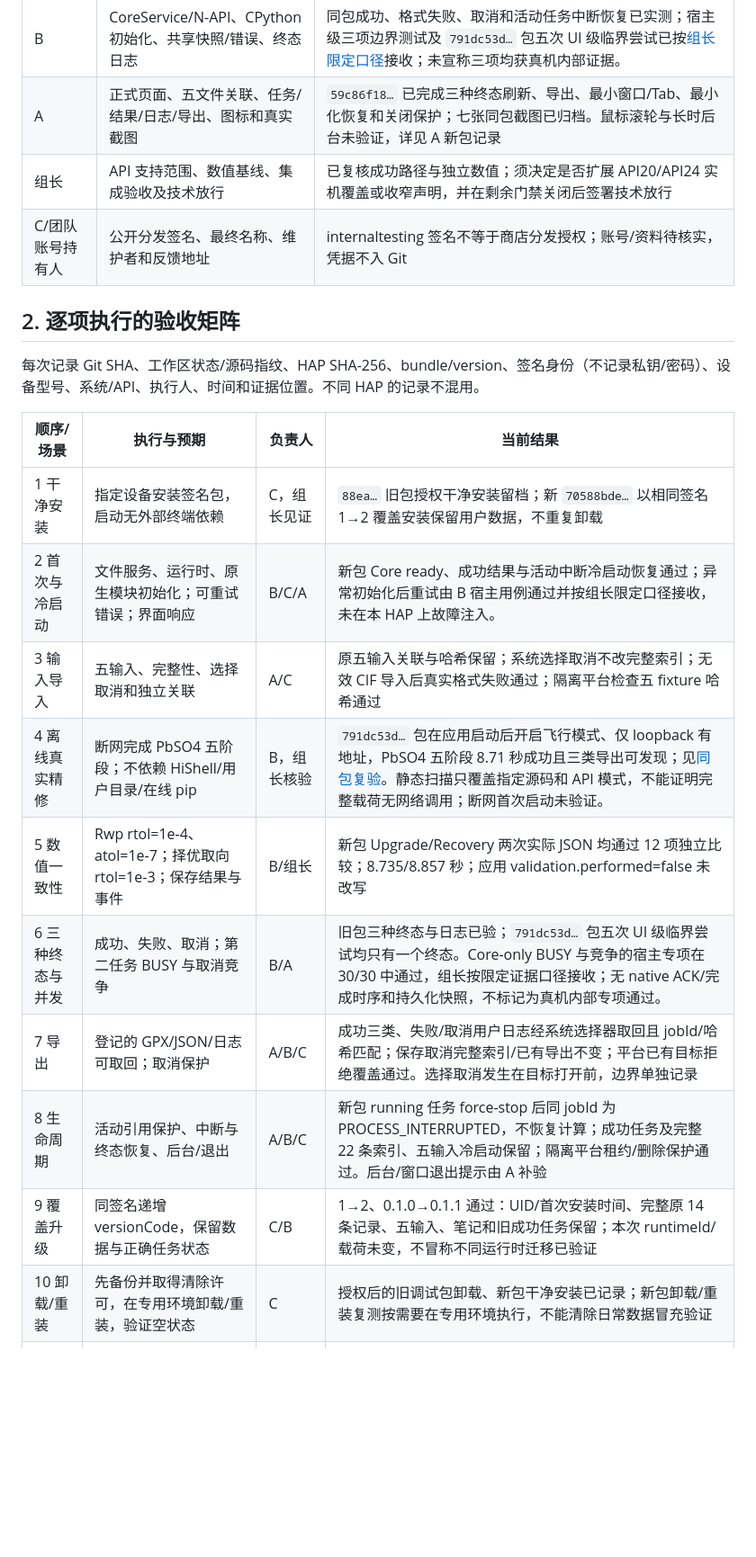
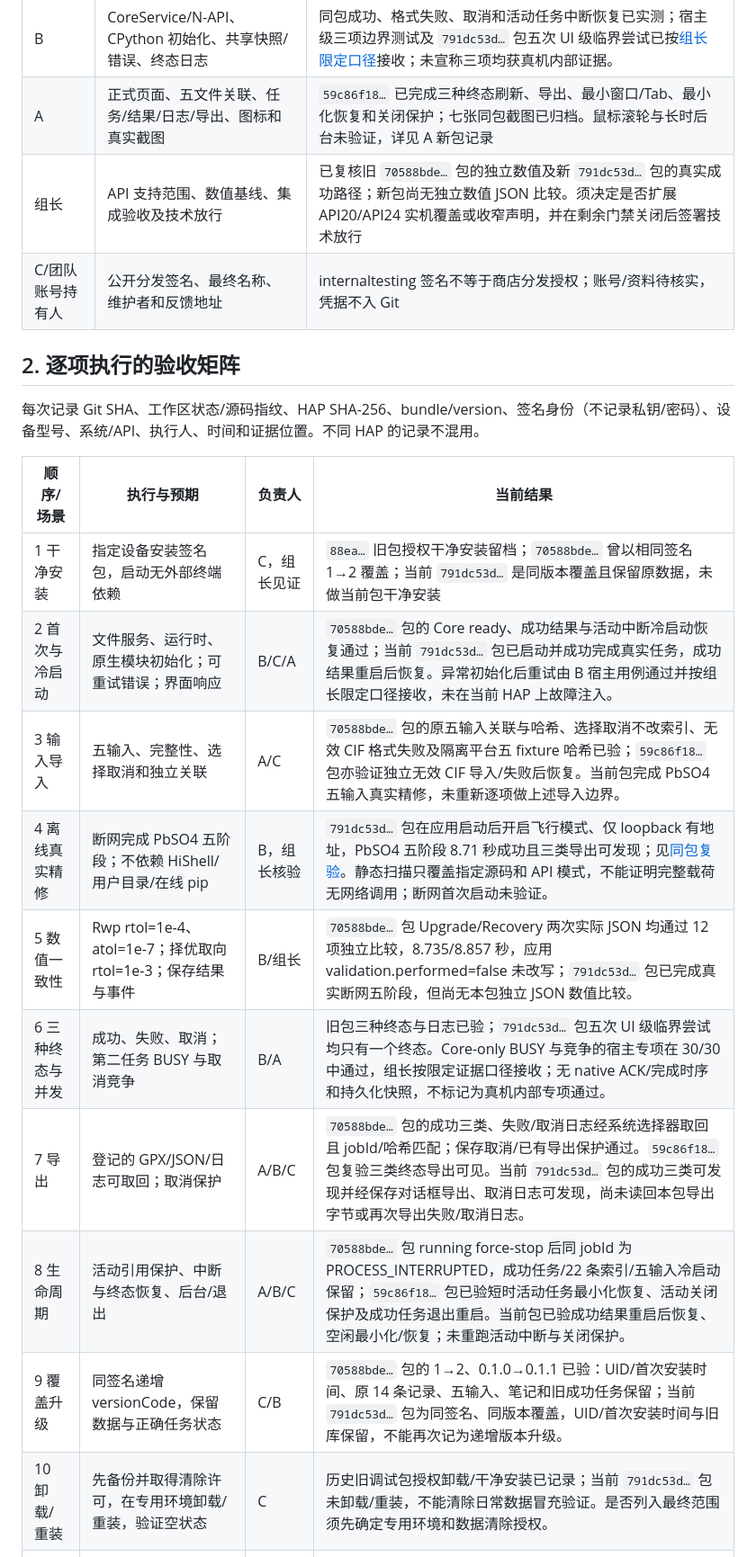
Before and after one commit to xiaotaop/ohos_gsas-ii, a Markdown page: docs/RELEASE_ACCEPTANCE.md, the part around one of its changes. Shown at 90% size. Rendered like a GitHub page; blank space fills up the shorter version.

Commit message:
docs: bind PR17 release evidence by HAP hash

```diff
--- a/docs/RELEASE_ACCEPTANCE.md
+++ b/docs/RELEASE_ACCEPTANCE.md
@@ -26,7 +26,7 @@ PR #8 前的历史快照：适用版本待首次真实集成包冻结。当时
 | B/C | OHOS 运行时、8 个 GSAS 原生扩展及构建来源 | B 社区载荷来源/事实与 C 的八模块、受控 CPython 核心源码伴随已归档；最终工程审查关闭，社区预编译精度限制明确接受。不再重复索取 B 不拥有的构建日志；见 [最终审查](C_FINAL_SBOM_REVIEW.md) |
 | B | CoreService/N-API、CPython 初始化、共享快照/错误、终态日志 | 同包成功、格式失败、取消和活动任务中断恢复已实测；宿主级三项边界测试及 `791dc53d…` 包五次 UI 级临界尝试已按[组长限定口径](LEADER_CORE_BOUNDARY_ACCEPTANCE_2026-10-20.md)接收；未宣称三项均获真机内部证据。 |
 | A | 正式页面、五文件关联、任务/结果/日志/导出、图标和真实截图 | `59c86f18…` 已完成三种终态刷新、导出、最小窗口/Tab、最小化恢复和关闭保护；七张同包截图已归档。鼠标滚轮与长时后台未验证，详见 A 新包记录 |
-| 组长 | API 支持范围、数值基线、集成验收及技术放行 | 已复核成功路径与独立数值；须决定是否扩展 API20/API24 实机覆盖或收窄声明，并在剩余门禁关闭后签署技术放行 |
+| 组长 | API 支持范围、数值基线、集成验收及技术放行 | 已复核旧 `70588bde…` 包的独立数值及新 `791dc53d…` 包的真实成功路径；新包尚无独立数值 JSON 比较。须决定是否扩展 API20/API24 实机覆盖或收窄声明，并在剩余门禁关闭后签署技术放行 |
 | C/团队账号持有人 | 公开分发签名、最终名称、维护者和反馈地址 | internaltesting 签名不等于商店分发授权；账号/资料待核实，凭据不入 Git |
 
 ## 2. 逐项执行的验收矩阵
@@ -35,16 +35,16 @@ PR #8 前的历史快照：适用版本待首次真实集成包冻结。当时
 
 | 顺序/场景 | 执行与预期 | 负责人 | 当前结果 |
 |---|---|---|---|
-| 1 干净安装 | 指定设备安装签名包，启动无外部终端依赖 | C，组长见证 | `88ea…` 旧包授权干净安装留档；新 `70588bde…` 以相同签名 1→2 覆盖安装保留用户数据，不重复卸载 |
-| 2 首次与冷启动 | 文件服务、运行时、原生模块初始化；可重试错误；界面响应 | B/C/A | 新包 Core ready、成功结果与活动中断冷启动恢复通过；异常初始化后重试由 B 宿主用例通过并按组长限定口径接收，未在本 HAP 上故障注入。 |
-| 3 输入导入 | 五输入、完整性、选择取消和独立关联 | A/C | 原五输入关联与哈希保留；系统选择取消不改完整索引；无效 CIF 导入后真实格式失败通过；隔离平台检查五 fixture 哈希通过 |
+| 1 干净安装 | 指定设备安装签名包，启动无外部终端依赖 | C，组长见证 | `88ea…` 旧包授权干净安装留档；`70588bde…` 曾以相同签名 1→2 覆盖；当前 `791dc53d…` 是同版本覆盖且保留原数据，未做当前包干净安装 |
+| 2 首次与冷启动 | 文件服务、运行时、原生模块初始化；可重试错误；界面响应 | B/C/A | `70588bde…` 包的 Core ready、成功结果与活动中断冷启动恢复通过；当前 `791dc53d…` 包已启动并成功完成真实任务，成功结果重启后恢复。异常初始化后重试由 B 宿主用例通过并按组长限定口径接收，未在当前 HAP 上故障注入。 |
+| 3 输入导入 | 五输入、完整性、选择取消和独立关联 | A/C | `70588bde…` 包的原五输入关联与哈希、选择取消不改索引、无效 CIF 格式失败及隔离平台五 fixture 哈希已验；`59c86f18…` 包亦验证独立无效 CIF 导入/失败后恢复。当前包完成 PbSO4 五输入真实精修，未重新逐项做上述导入边界。 |
 | 4 离线真实精修 | 断网完成 PbSO4 五阶段；不依赖 HiShell/用户目录/在线 pip | B，组长核验 | `791dc53d…` 包在应用启动后开启飞行模式、仅 loopback 有地址，PbSO4 五阶段 8.71 秒成功且三类导出可发现；见[同包复验](PR17_DEVICE_RETEST_2026-10-20.md)。静态扫描只覆盖指定源码和 API 模式，不能证明完整载荷无网络调用；断网首次启动未验证。 |
-| 5 数值一致性 | Rwp rtol=1e-4、atol=1e-7；择优取向 rtol=1e-3；保存结果与事件 | B/组长 | 新包 Upgrade/Recovery 两次实际 JSON 均通过 12 项独立比较；8.735/8.857 秒；应用 validation.performed=false 未改写 |
+| 5 数值一致性 | Rwp rtol=1e-4、atol=1e-7；择优取向 rtol=1e-3；保存结果与事件 | B/组长 | `70588bde…` 包 Upgrade/Recovery 两次实际 JSON 均通过 12 项独立比较，8.735/8.857 秒，应用 validation.performed=false 未改写；`791dc53d…` 包已完成真实断网五阶段，但尚无本包独立 JSON 数值比较。 |
 | 6 三种终态与并发 | 成功、失败、取消；第二任务 BUSY 与取消竞争 | B/A | 旧包三种终态与日志已验；`791dc53d…` 包五次 UI 级临界尝试均只有一个终态。Core-only BUSY 与竞争的宿主专项在 30/30 中通过，组长按限定证据口径接收；无 native ACK/完成时序和持久化快照，不标记为真机内部专项通过。 |
-| 7 导出 | 登记的 GPX/JSON/日志可取回；取消保护 | A/B/C | 成功三类、失败/取消用户日志经系统选择器取回且 jobId/哈希匹配；保存取消完整索引/已有导出不变；平台已有目标拒绝覆盖通过。选择取消发生在目标打开前，边界单独记录 |
-| 8 生命周期 | 活动引用保护、中断与终态恢复、后台/退出 | A/B/C | 新包 running 任务 force-stop 后同 jobId 为 PROCESS_INTERRUPTED，不恢复计算；成功任务及完整 22 条索引、五输入冷启动保留；隔离平台租约/删除保护通过。后台/窗口退出提示由 A 补验 |
-| 9 覆盖升级 | 同签名递增 versionCode，保留数据与正确任务状态 | C/B | 1→2、0.1.0→0.1.1 通过：UID/首次安装时间、完整原 14 条记录、五输入、笔记和旧成功任务保留；本次 runtimeId/载荷未变，不冒称不同运行时迁移已验证 |
-| 10 卸载/重装 | 先备份并取得清除许可，在专用环境卸载/重装，验证空状态 | C | 授权后的旧调试包卸载、新包干净安装已记录；新包卸载/重装复测按需要在专用环境执行，不能清除日常数据冒充验证 |
+| 7 导出 | 登记的 GPX/JSON/日志可取回；取消保护 | A/B/C | `70588bde…` 包的成功三类、失败/取消日志经系统选择器取回且 jobId/哈希匹配；保存取消/已有导出保护通过。`59c86f18…` 包复验三类终态导出可见。当前 `791dc53d…` 包的成功三类可发现并经保存对话框导出、取消日志可发现，尚未读回本包导出字节或再次导出失败/取消日志。 |
+| 8 生命周期 | 活动引用保护、中断与终态恢复、后台/退出 | A/B/C | `70588bde…` 包 running force-stop 后同 jobId 为 PROCESS_INTERRUPTED，成功任务/22 条索引/五输入冷启动保留；`59c86f18…` 包已验短时活动任务最小化恢复、活动关闭保护及成功任务退出重启。当前包已验成功结果重启后恢复、空闲最小化/恢复；未重跑活动中断与关闭保护。 |
+| 9 覆盖升级 | 同签名递增 versionCode，保留数据与正确任务状态 | C/B | `70588bde…` 包的 1→2、0.1.0→0.1.1 已验：UID/首次安装时间、原 14 条记录、五输入、笔记和旧成功任务保留；当前 `791dc53d…` 包为同签名、同版本覆盖，UID/首次安装时间与旧库保留，不能再次记为递增版本升级。 |
+| 10 卸载/重装 | 先备份并取得清除许可，在专用环境卸载/重装，验证空状态 | C | 历史旧调试包授权卸载/干净安装已记录；当前 `791dc53d…` 包未卸载/重装，不能清除日常数据冒充验证。是否列入最终范围须先确定专用环境和数据清除授权。 |
 | 11 原生与许可审计 | 实际 HAP 动/静态依赖、源码/许可及排除范围 | C，B 协助 | 新包最终工程审查通过：2266 文件/219 ELF、27 随包逻辑+4 排除平台组件、485 条 NEEDED、无 unmatched；最终 SBOM、19 份许可集合和源码/版权伴随已固定哈希。保留来源精度限制，不授予公开发布批准 |
 | 12 版本冻结 | 源码、HAP、SBOM、设备证据一致，组长放行 | 组长/C | `791dc53d…` 的工程材料与字节已冻结，显式断网五阶段已在同包记录；Core 边界专项按限定口径接收，不再阻断本轮验收。兼容性范围和组长整包技术放行仍待。 |
 
```
Also changed, not shown: other parts of docs/RELEASE_ACCEPTANCE.md (+2 -2 lines), docs/PR17_A14_EVIDENCE_BINDING_2026-10-20.md (added, +29 -0 lines).
